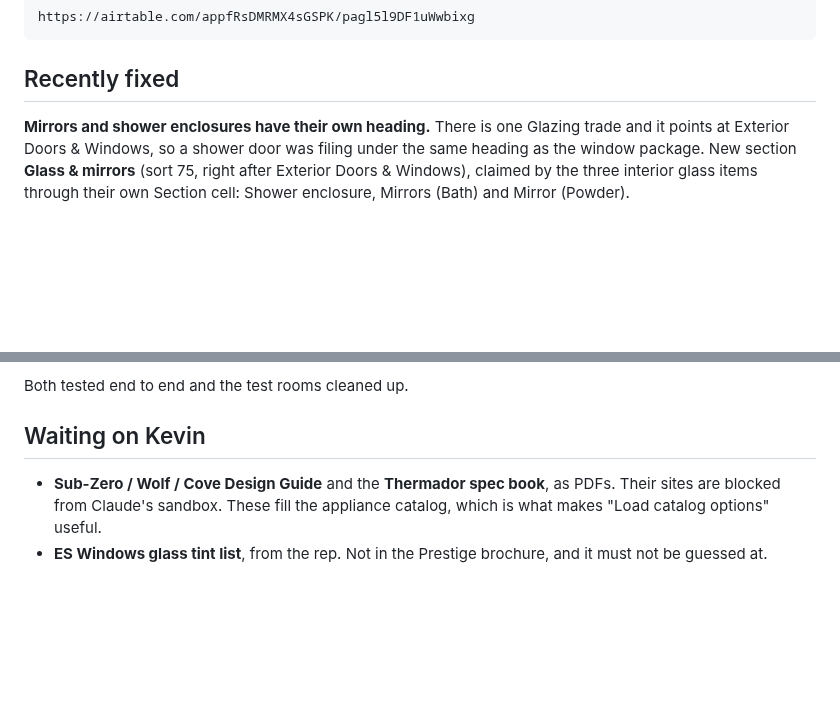
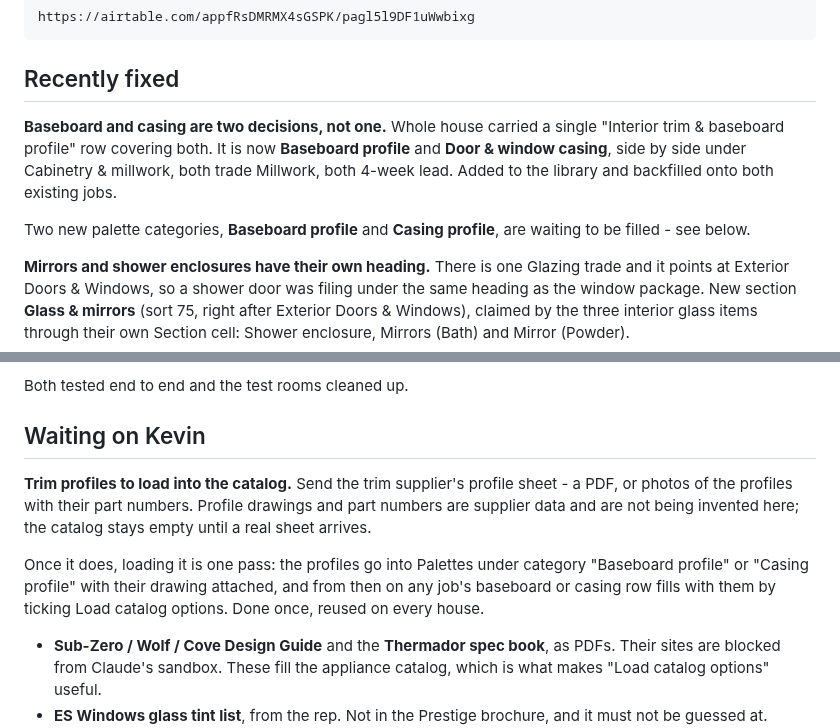
Before and after one commit to kcrousillat/CKA-Customer-Portal, a Markdown page: STATUS.md, 2 parts joined by grey strips. Rendered like a GitHub page; blank space fills up the shorter version.

Commit message:
Split interior trim into baseboard and casing
One row called "Interior trim & baseboard profile" was standing in for
two separate orders. Same bundling as the kitchen sink and faucet: an
owner approving it is approving two profiles at once, and the trim
carpenter cannot key either one from it.

Now Baseboard profile and Door & window casing, adjacent under Whole
house so they read as the pair they are - a heavy base with a thin casing
reads wrong, and the two get ordered together. Both backfilled onto the
example job and the sandbox, since a library edit alone would have
changed nothing visible today.

Each carries its own palette category so the catalog can fill them.
Deliberately left empty: profile drawings and part numbers come from the
trim supplier's sheet, and inventing either would put a number in front
of an owner that nobody can order against.

Co-Authored-By: Claude Opus 5 <noreply@anthropic.com>
Claude-Session: https://claude.ai/code/session_01CyUFHCL1rLLVbyygpVKWC3

```diff
--- a/STATUS.md
+++ b/STATUS.md
@@ -49,6 +49,16 @@ pot filler and second dishwasher.
     https://airtable.com/appfRsDMRMX4sGSPK/pagl5l9DF1uWwbixg
 
 ## Recently fixed
+
+**Baseboard and casing are two decisions, not one.** Whole house carried a
+single "Interior trim & baseboard profile" row covering both. It is now
+**Baseboard profile** and **Door & window casing**, side by side under
+Cabinetry & millwork, both trade Millwork, both 4-week lead. Added to the
+library and backfilled onto both existing jobs.
+
+Two new palette categories, **Baseboard profile** and **Casing profile**, are
+waiting to be filled - see below.
+
 
 **Mirrors and shower enclosures have their own heading.** There is one Glazing
 trade and it points at Exterior Doors & Windows, so a shower door was filing
@@ -180,6 +190,17 @@ Both tested end to end and the test rooms cleaned up.
 
 ## Waiting on Kevin
 
+**Trim profiles to load into the catalog.** Send the trim supplier's profile
+sheet - a PDF, or photos of the profiles with their part numbers. Profile
+drawings and part numbers are supplier data and are not being invented here;
+the catalog stays empty until a real sheet arrives.
+
+Once it does, loading it is one pass: the profiles go into Palettes under
+category "Baseboard profile" or "Casing profile" with their drawing attached,
+and from then on any job's baseboard or casing row fills with them by ticking
+Load catalog options. Done once, reused on every house.
+
+
 - **Sub-Zero / Wolf / Cove Design Guide** and the **Thermador spec book**, as
   PDFs. Their sites are blocked from Claude's sandbox. These fill the
   appliance catalog, which is what makes "Load catalog options" useful.
```
